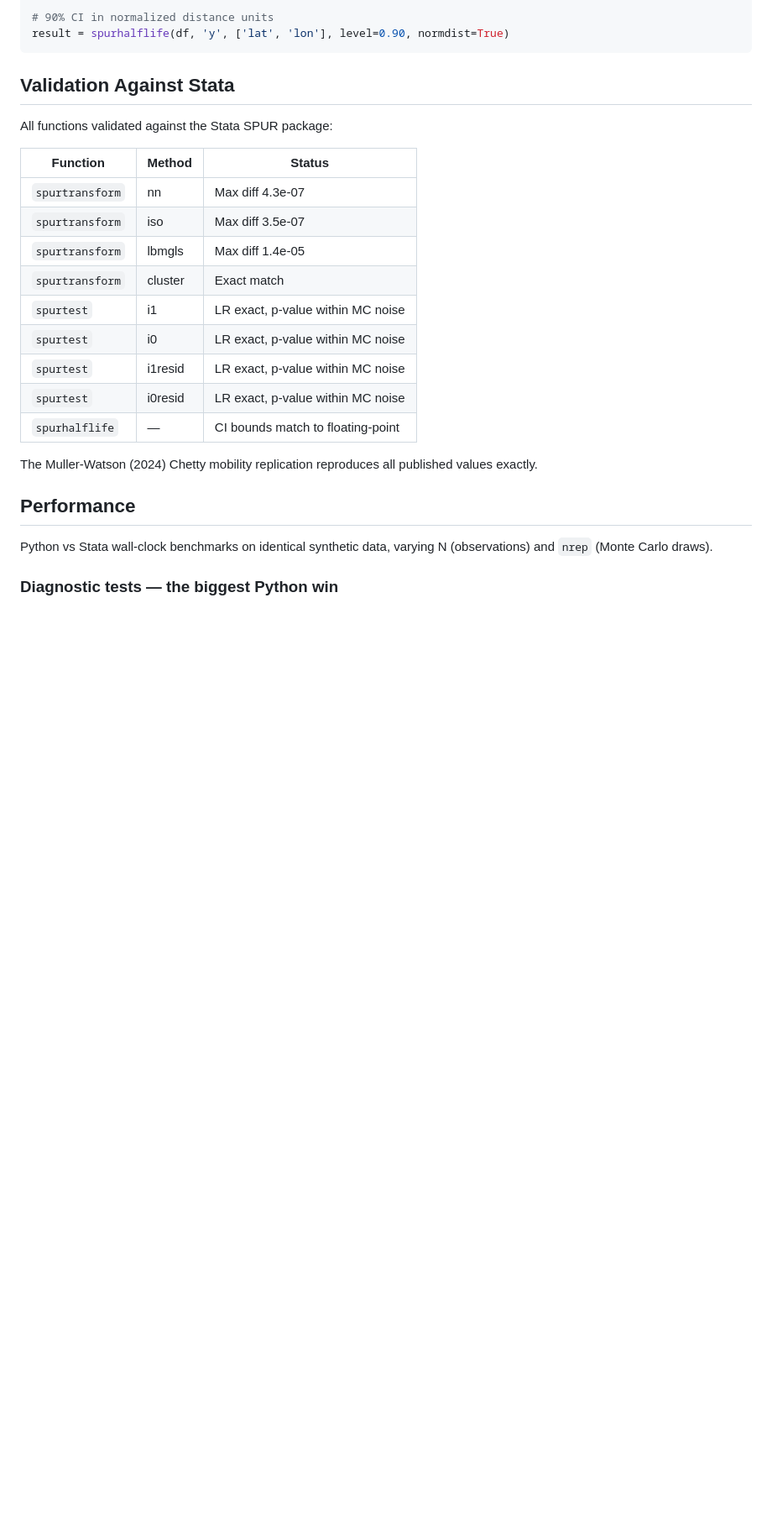
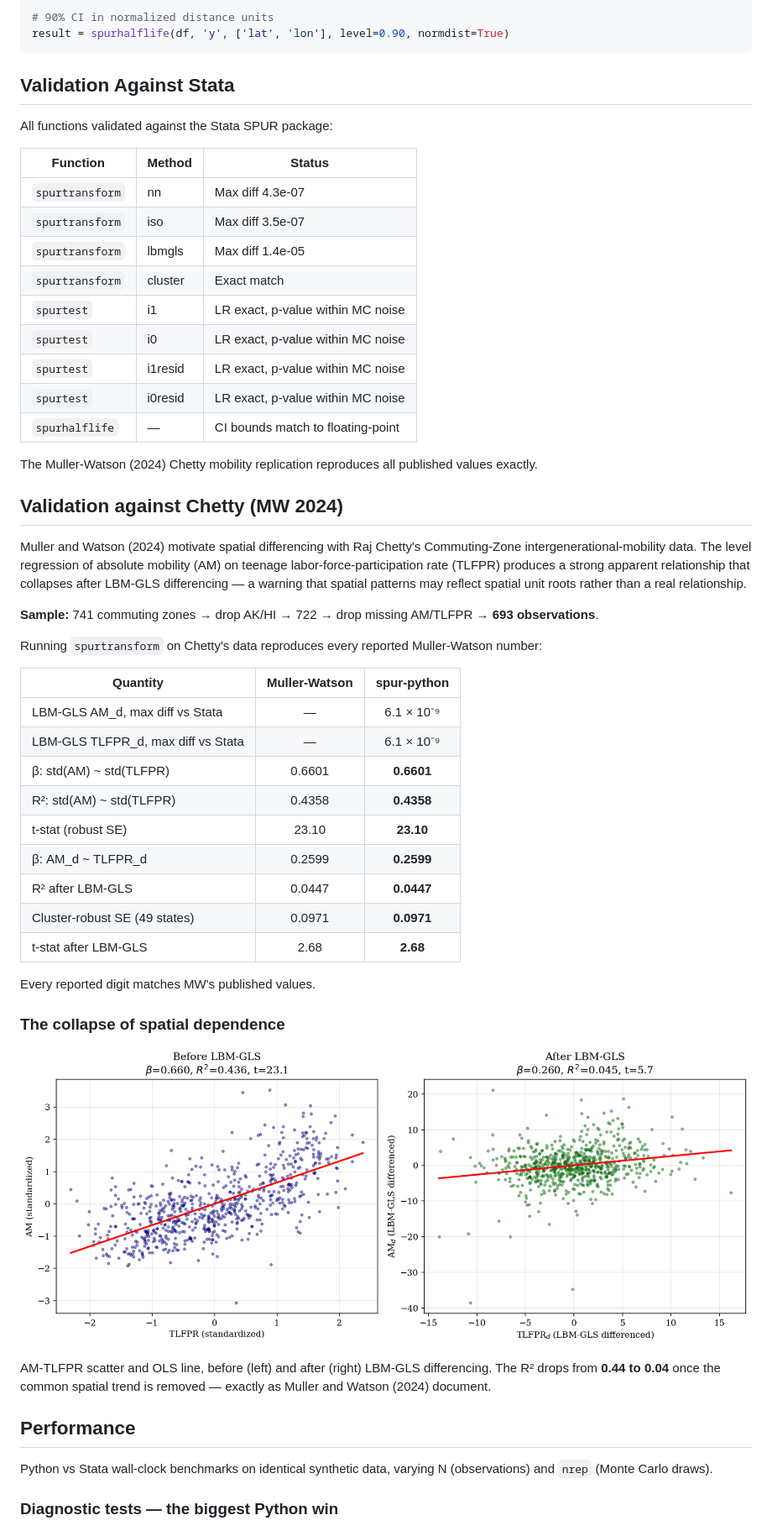
Before and after one commit to huggingbeard/spur-python, a Markdown page: README.md, the part around the change. Shown at 84% size. Drawn GitHub-style; blank space fills up the shorter version.

Commit message:
Add Chetty validation section with MW 2024 replication table and regression figure

```diff
--- a/README.md
+++ b/README.md
@@ -133,6 +133,34 @@ All functions validated against the Stata SPUR package:
 
 The Muller-Watson (2024) Chetty mobility replication reproduces all published values exactly.
 
+## Validation against Chetty (MW 2024)
+
+Muller and Watson (2024) motivate spatial differencing with Raj Chetty's Commuting-Zone intergenerational-mobility data. The level regression of absolute mobility (AM) on teenage labor-force-participation rate (TLFPR) produces a strong apparent relationship that collapses after LBM-GLS differencing — a warning that spatial patterns may reflect spatial unit roots rather than a real relationship.
+
+**Sample:** 741 commuting zones → drop AK/HI → 722 → drop missing AM/TLFPR → **693 observations**.
+
+Running `spurtransform` on Chetty's data reproduces every reported Muller-Watson number:
+
+| Quantity                          | Muller-Watson | spur-python |
+|-----------------------------------|:-------------:|:-----------:|
+| LBM-GLS AM_d, max diff vs Stata   | —             | 6.1 × 10⁻⁹  |
+| LBM-GLS TLFPR_d, max diff vs Stata| —             | 6.1 × 10⁻⁹  |
+| β: std(AM) ~ std(TLFPR)           | 0.6601        | **0.6601**  |
+| R²: std(AM) ~ std(TLFPR)          | 0.4358        | **0.4358**  |
+| t-stat (robust SE)                | 23.10         | **23.10**   |
+| β: AM_d ~ TLFPR_d                 | 0.2599        | **0.2599**  |
+| R² after LBM-GLS                  | 0.0447        | **0.0447**  |
+| Cluster-robust SE (49 states)     | 0.0971        | **0.0971**  |
+| t-stat after LBM-GLS              | 2.68          | **2.68**    |
+
+Every reported digit matches MW's published values.
+
+### The collapse of spatial dependence
+
+![Chetty regressions: before and after LBM-GLS](./figures/chetty_regressions.png)
+
+AM-TLFPR scatter and OLS line, before (left) and after (right) LBM-GLS differencing. The R² drops from **0.44 to 0.04** once the common spatial trend is removed — exactly as Muller and Watson (2024) document.
+
 ## Performance
 
 Python vs Stata wall-clock benchmarks on identical synthetic data, varying N (observations) and `nrep` (Monte Carlo draws).
```
